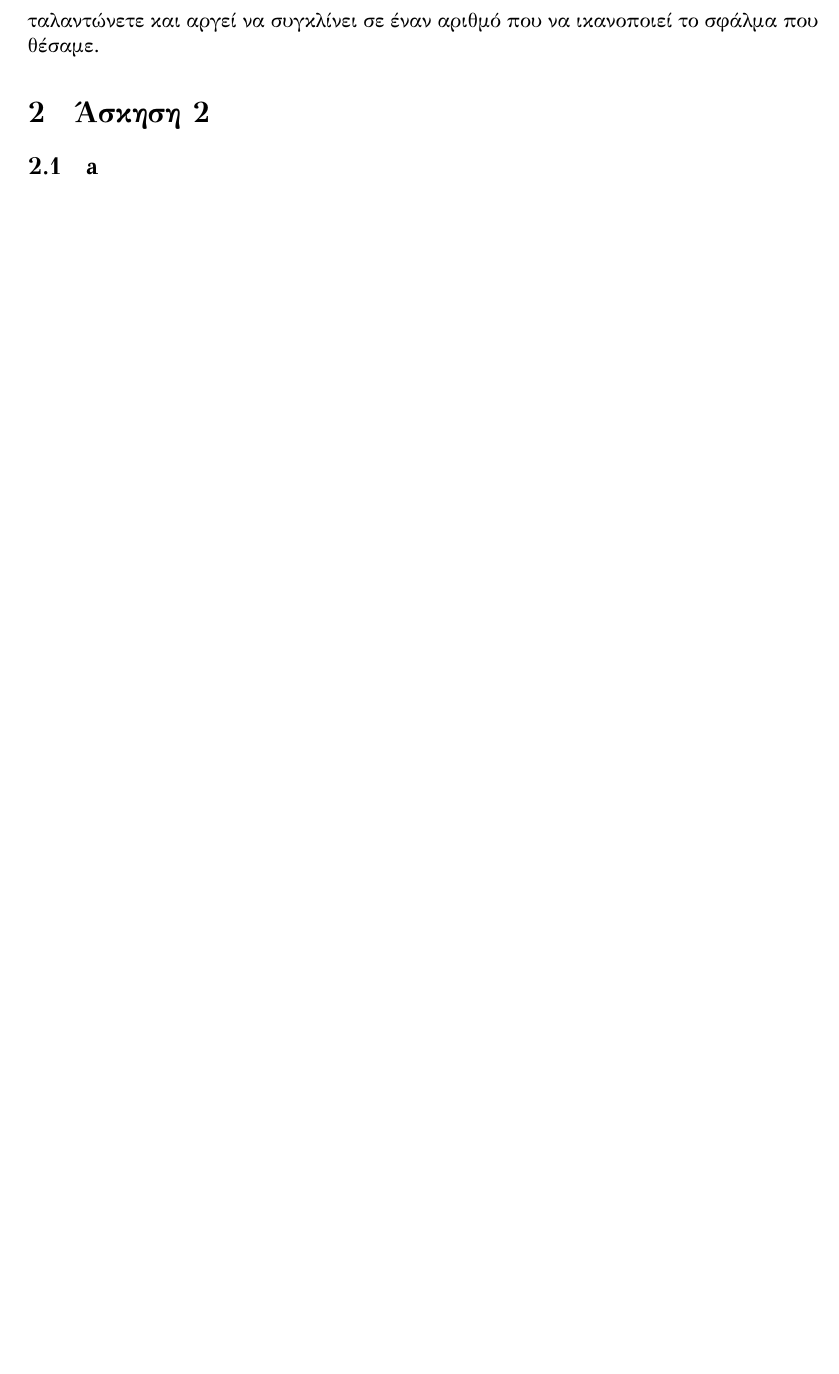
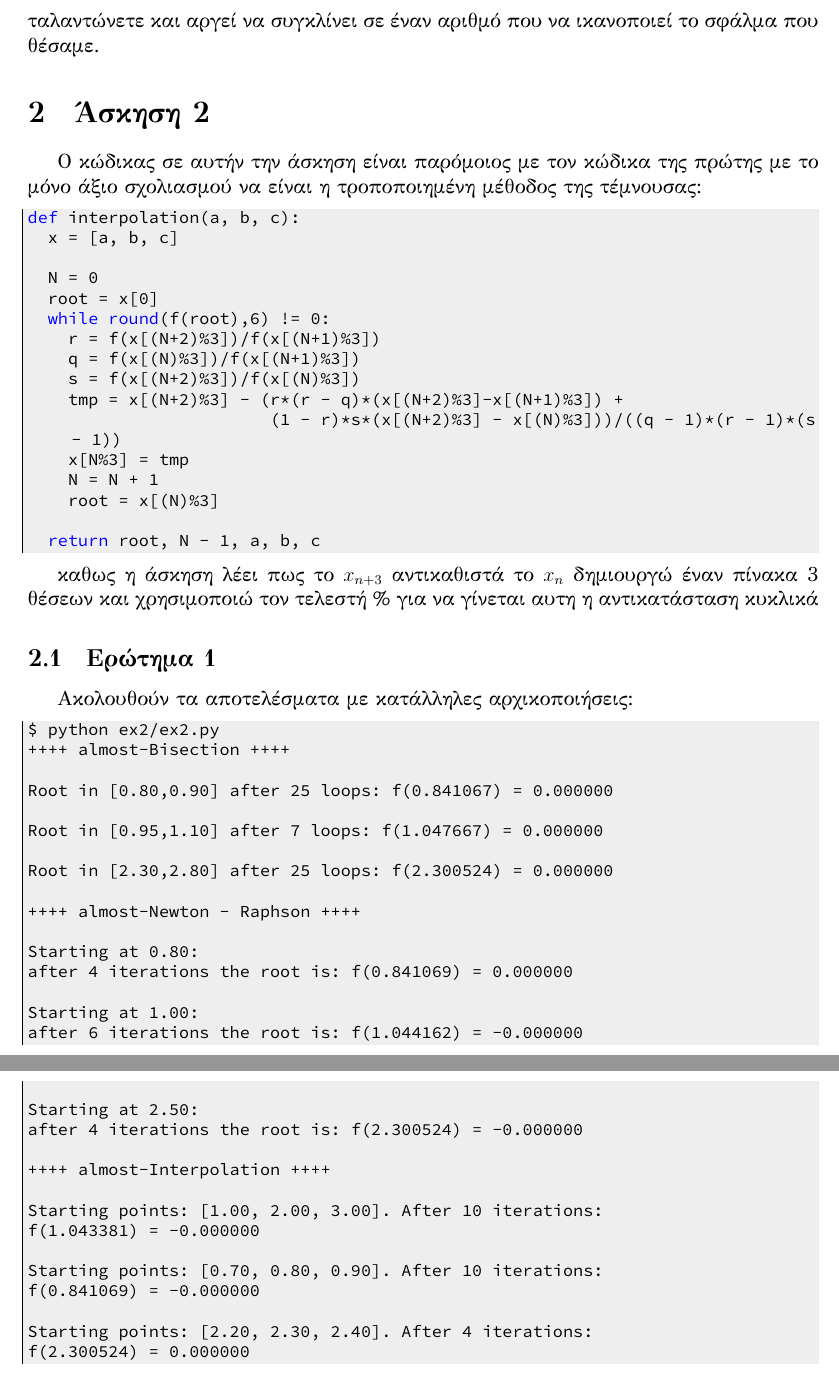
Before and after one commit to gramanas/na-project-1, a LaTeX document (master.tex, which reads ex2/ex2.tex): part of page 6 of 6 before the commit and two parts of pages 6 and 7 of 7 after it, the two joined at a grey line, cut so that both start at the same text, the shorter picture padded with empty space. The pictures show the PDF file master.pdf that the author committed with the source.

Commit message:
babooom!

```diff
--- a/ex2/ex2.tex
+++ b/ex2/ex2.tex
@@ -3,4 +2,48 @@
 
+
+Ο κώδικας σε αυτήν την άσκηση είναι παρόμοιος με τον κώδικα της πρώτης
+με το μόνο άξιο σχολιασμού να είναι η τροποποιημένη μέθοδος της τέμνουσας:
+\lstinputlisting[firstline=58, lastline=74]{ex2/ex2.py}
+
+καθως η άσκηση λέει πως το $x_{n+3}$ αντικαθιστά το $x_n$
+δημιουργώ έναν πίνακα 3 θέσεων και χρησιμοποιώ τον τελεστή $\%$
+για να γίνεται αυτη η αντικατάσταση κυκλικά
+
+\subsection{Ερώτημα 1}
+
+Ακολουθούν τα αποτελέσματα με κατάλληλες αρχικοποιήσεις:
+\begin{lstlisting}[language=C, mathescape=true]
+$\dollar$ python ex2/ex2.py
+++++ almost-Bisection ++++
+
+Root in [0.80,0.90] after 25 loops: f(0.841067) = 0.000000
+
+Root in [0.95,1.10] after 7 loops: f(1.047667) = 0.000000
+
+Root in [2.30,2.80] after 25 loops: f(2.300524) = 0.000000
+
+++++ almost-Newton - Raphson ++++
+
+Starting at 0.80:
+after 4 iterations the root is: f(0.841069) = 0.000000
+
+Starting at 1.00:
+after 6 iterations the root is: f(1.044162) = -0.000000
+
+Starting at 2.50:
+after 4 iterations the root is: f(2.300524) = -0.000000
+
+++++ almost-Interpolation ++++
+
+Starting points: [1.00, 2.00, 3.00]. After 10 iterations:
+f(1.043381) = -0.000000
+
+Starting points: [0.70, 0.80, 0.90]. After 10 iterations:
+f(0.841069) = -0.000000
+
+Starting points: [2.20, 2.30, 2.40]. After 4 iterations:
+f(2.300524) = 0.000000
+\end{lstlisting}
 
 %%% Local Variables:
 %%% mode: latex
```
Also changed, not shown: ex1/ex1.tex (+8 -14 lines), master.pdf, ex2/ex2.tex (1 more changed lines), 4 other files.
